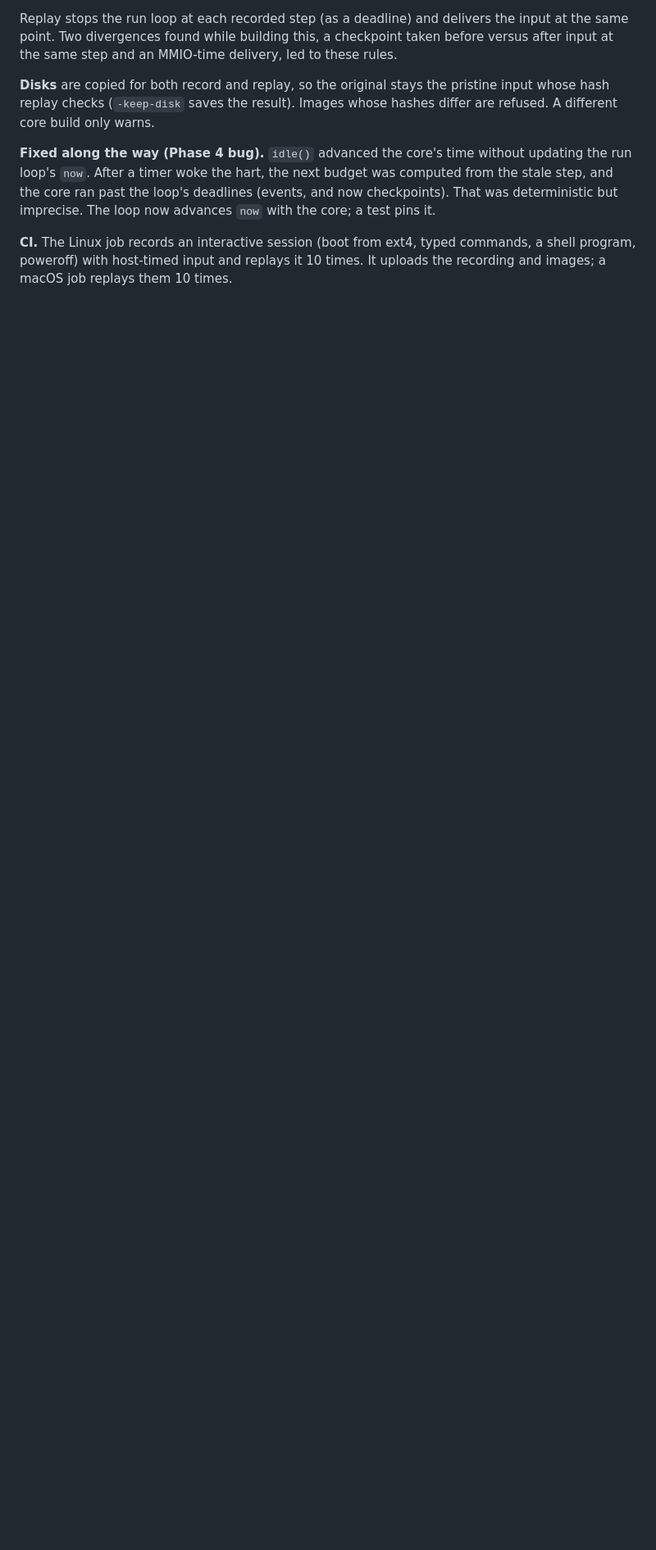
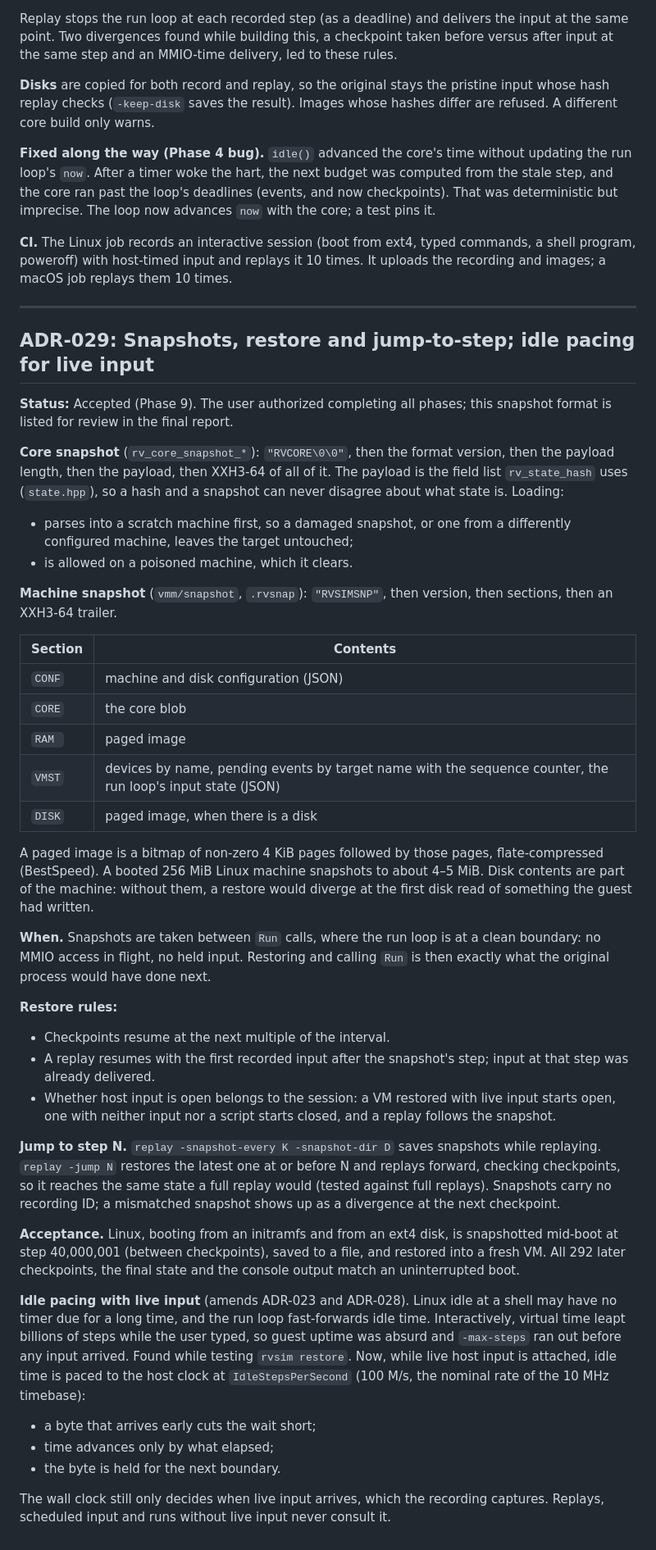
Before and after one commit to ezekielelvis/rvsim, a Markdown page: docs/DECISIONS.md, the part around the change. Shown at 82% size. GitHub-like rendering; blank space fills up the shorter version.

Commit message:
docs: record ADR-029 (snapshots) and document snapshots and jumps

```diff
--- a/docs/DECISIONS.md
+++ b/docs/DECISIONS.md
@@ -834,3 +834,76 @@ imprecise. The loop now advances `now` with the core; a test pins it.
 commands, a shell program, poweroff) with host-timed input and replays it 10
 times. It uploads the recording and images; a macOS job replays them 10
 times.
+
+---
+
+## ADR-029: Snapshots, restore and jump-to-step; idle pacing for live input
+
+**Status:** Accepted (Phase 9). The user authorized completing all phases;
+this snapshot format is listed for review in the final report.
+
+**Core snapshot** (`rv_core_snapshot_*`): `"RVCORE\0\0"`, then the format
+version, then the payload length, then the payload, then XXH3-64 of all of
+it. The payload is the field list `rv_state_hash` uses (`state.hpp`), so a
+hash and a snapshot can never disagree about what state is. Loading:
+- parses into a scratch machine first, so a damaged snapshot, or one from a
+  differently configured machine, leaves the target untouched;
+- is allowed on a poisoned machine, which it clears.
+
+**Machine snapshot** (`vmm/snapshot`, `.rvsnap`): `"RVSIMSNP"`, then
+version, then sections, then an XXH3-64 trailer.
+
+| Section | Contents |
+|---|---|
+| `CONF` | machine and disk configuration (JSON) |
+| `CORE` | the core blob |
+| `RAM ` | paged image |
+| `VMST` | devices by name, pending events by target name with the sequence counter, the run loop's input state (JSON) |
+| `DISK` | paged image, when there is a disk |
+
+A paged image is a bitmap of non-zero 4 KiB pages followed by those pages,
+flate-compressed (BestSpeed). A booted 256 MiB Linux machine snapshots to
+about 4–5 MiB. Disk contents are part of the machine: without them, a
+restore would diverge at the first disk read of something the guest had
+written.
+
+**When.** Snapshots are taken between `Run` calls, where the run loop is at a
+clean boundary: no MMIO access in flight, no held input. Restoring and
+calling `Run` is then exactly what the original process would have done
+next.
+
+**Restore rules:**
+- Checkpoints resume at the next multiple of the interval.
+- A replay resumes with the first recorded input after the snapshot's step;
+  input at that step was already delivered.
+- Whether host input is open belongs to the session: a VM restored with live
+  input starts open, one with neither input nor a script starts closed, and
+  a replay follows the snapshot.
+
+**Jump to step N.** `replay -snapshot-every K -snapshot-dir D` saves
+snapshots while replaying. `replay -jump N` restores the latest one at or
+before N and replays forward, checking checkpoints, so it reaches the same
+state a full replay would (tested against full replays). Snapshots carry no
+recording ID; a mismatched snapshot shows up as a divergence at the next
+checkpoint.
+
+**Acceptance.** Linux, booting from an initramfs and from an ext4 disk, is
+snapshotted mid-boot at step 40,000,001 (between checkpoints), saved to a
+file, and restored into a fresh VM. All 292 later checkpoints, the final
+state and the console output match an uninterrupted boot.
+
+**Idle pacing with live input** (amends ADR-023 and ADR-028). Linux idle at
+a shell may have no timer due for a long time, and the run loop
+fast-forwards idle time. Interactively, virtual time leapt billions of steps
+while the user typed, so guest uptime was absurd and `-max-steps` ran out
+before any input arrived. Found while testing `rvsim restore`. Now, while
+live host input is attached, idle time is paced to the host clock at
+`IdleStepsPerSecond` (100 M/s, the nominal rate of the 10 MHz timebase):
+
+- a byte that arrives early cuts the wait short;
+- time advances only by what elapsed;
+- the byte is held for the next boundary.
+
+The wall clock still only decides when live input arrives, which the
+recording captures. Replays, scheduled input and runs without live input
+never consult it.
```
Also changed, not shown: docs/ARCHITECTURE.md (+9 -0 lines), docs/REPLAY.md (+20 -0 lines).
